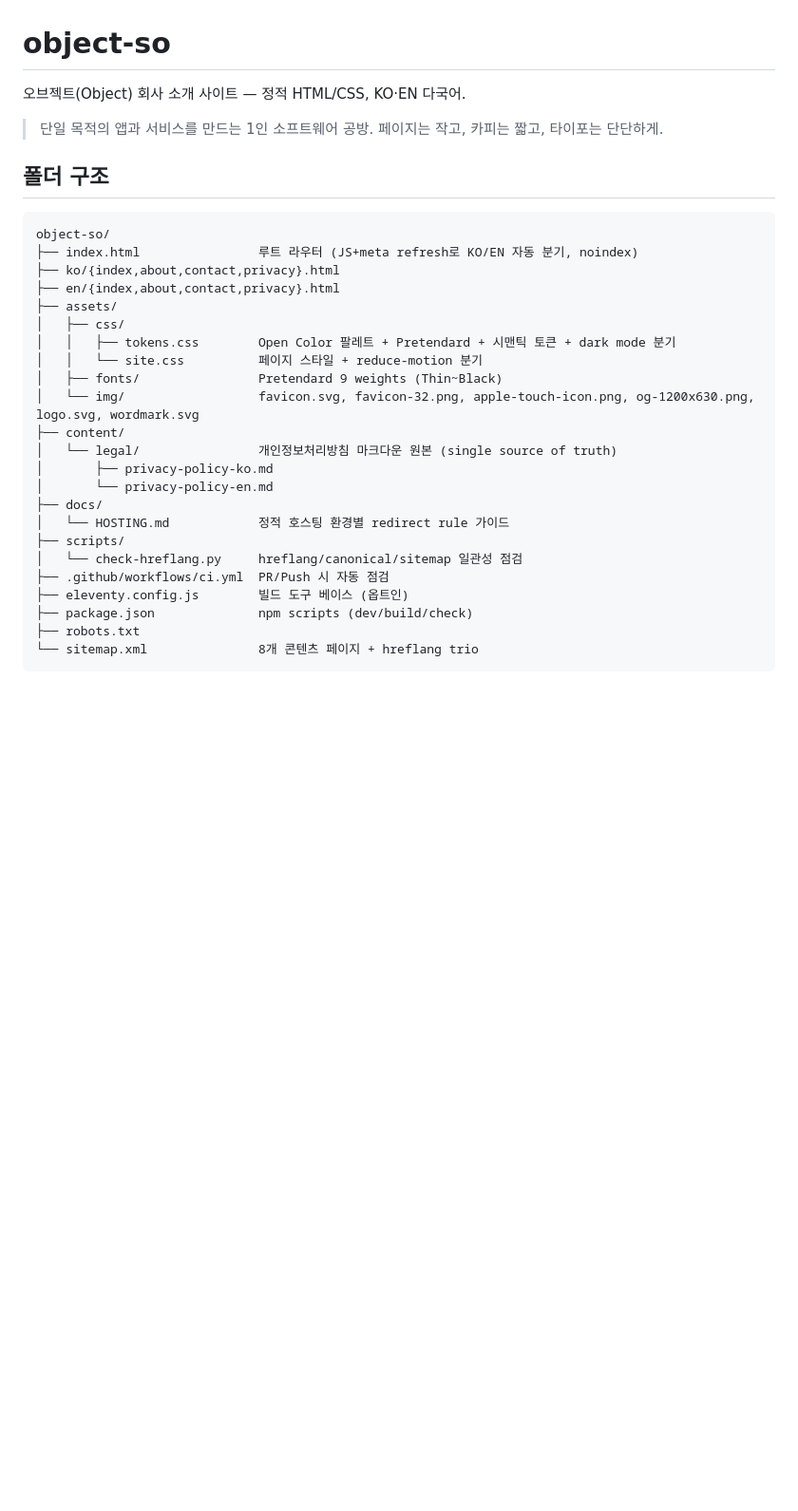
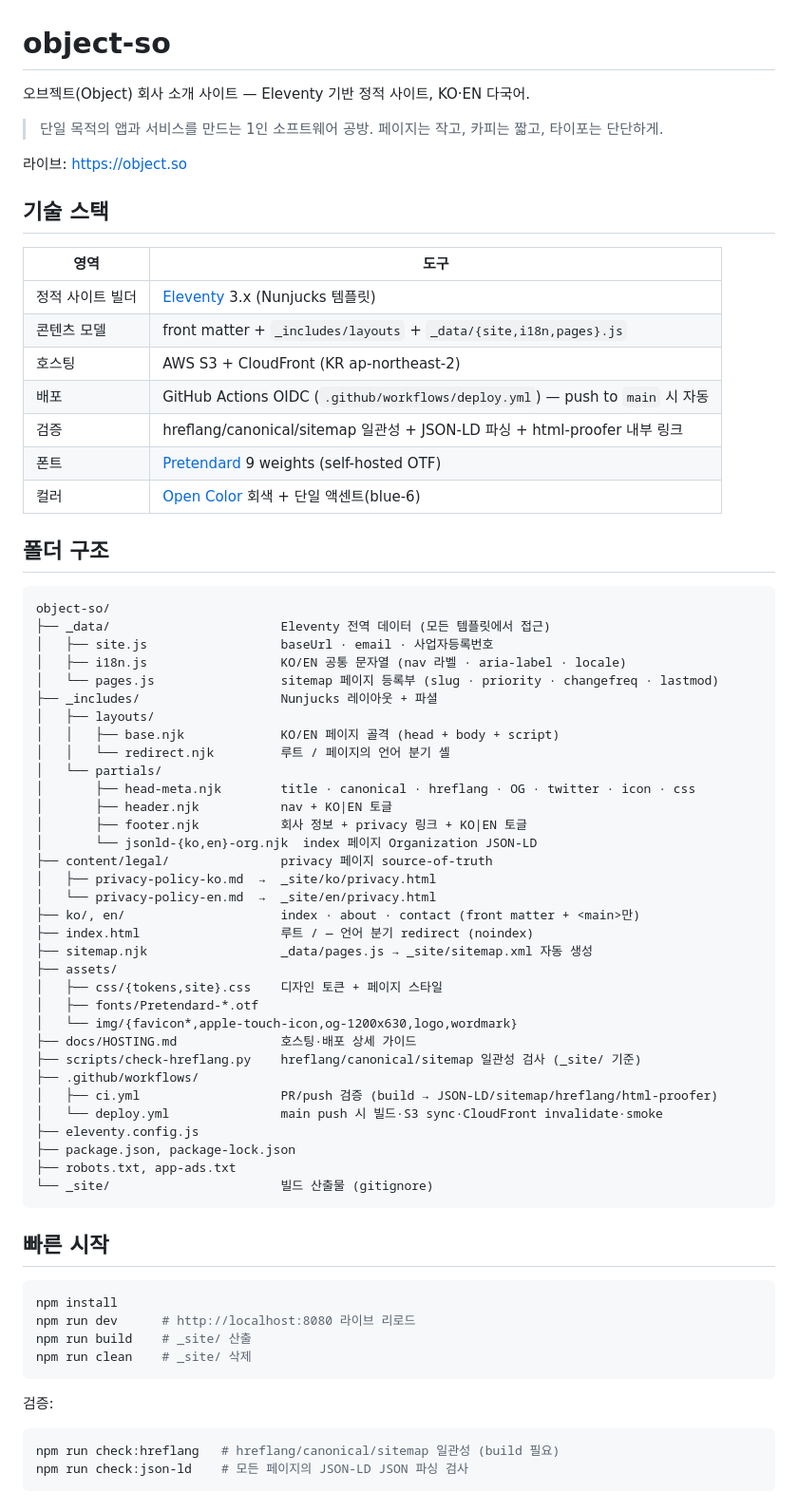
Before and after one commit to object-so/object-so, a Markdown page: README.md, the part around one of its changes. Shown at 95% size. GitHub-like rendering; blank space fills up the shorter version.

````diff
--- a/README.md
+++ b/README.md
@@ -1,33 +1,74 @@
 # object-so
 
-오브젝트(Object) 회사 소개 사이트 — 정적 HTML/CSS, KO·EN 다국어.
+오브젝트(Object) 회사 소개 사이트 — Eleventy 기반 정적 사이트, KO·EN 다국어.
 
 > 단일 목적의 앱과 서비스를 만드는 1인 소프트웨어 공방. 페이지는 작고, 카피는 짧고, 타이포는 단단하게.
+
+라이브: <https://object.so>
+
+## 기술 스택
+
+| 영역 | 도구 |
+|---|---|
+| 정적 사이트 빌더 | [Eleventy](https://www.11ty.dev) 3.x (Nunjucks 템플릿) |
+| 콘텐츠 모델 | front matter + `_includes/layouts` + `_data/{site,i18n,pages}.js` |
+| 호스팅 | AWS S3 + CloudFront (KR ap-northeast-2) |
+| 배포 | GitHub Actions OIDC (`.github/workflows/deploy.yml`) — push to `main` 시 자동 |
+| 검증 | hreflang/canonical/sitemap 일관성 + JSON-LD 파싱 + html-proofer 내부 링크 |
+| 폰트 | [Pretendard](https://github.com/orioncactus/pretendard) 9 weights (self-hosted OTF) |
+| 컬러 | [Open Color](https://yeun.github.io/open-color/) 회색 + 단일 액센트(blue-6) |
 
 ## 폴더 구조
 
 ```
 object-so/
-├── index.html                루트 라우터 (JS+meta refresh로 KO/EN 자동 분기, noindex)
-├── ko/{index,about,contact,privacy}.html
-├── en/{index,about,contact,privacy}.html
+├── _data/                       Eleventy 전역 데이터 (모든 템플릿에서 접근)
+│   ├── site.js                  baseUrl · email · 사업자등록번호
+│   ├── i18n.js                  KO/EN 공통 문자열 (nav 라벨 · aria-label · locale)
+│   └── pages.js                 sitemap 페이지 등록부 (slug · priority · changefreq · lastmod)
+├── _includes/                   Nunjucks 레이아웃 + 파셜
+│   ├── layouts/
+│   │   ├── base.njk             KO/EN 페이지 골격 (head + body + script)
+│   │   └── redirect.njk         루트 / 페이지의 언어 분기 셸
+│   └── partials/
+│       ├── head-meta.njk        title · canonical · hreflang · OG · twitter · icon · css
+│       ├── header.njk           nav + KO|EN 토글
+│       ├── footer.njk           회사 정보 + privacy 링크 + KO|EN 토글
+│       └── jsonld-{ko,en}-org.njk  index 페이지 Organization JSON-LD
+├── content/legal/               privacy 페이지 source-of-truth
+│   ├── privacy-policy-ko.md  →  _site/ko/privacy.html
+│   └── privacy-policy-en.md  →  _site/en/privacy.html
+├── ko/, en/                     index · about · contact (front matter + <main>만)
+├── index.html                   루트 / — 언어 분기 redirect (noindex)
+├── sitemap.njk                  _data/pages.js → _site/sitemap.xml 자동 생성
 ├── assets/
-│   ├── css/
-│   │   ├── tokens.css        Open Color 팔레트 + Pretendard + 시맨틱 토큰 + dark mode 분기
-│   │   └── site.css          페이지 스타일 + reduce-motion 분기
-│   ├── fonts/                Pretendard 9 weights (Thin~Black)
-│   └── img/                  favicon.svg, favicon-32.png, apple-touch-icon.png, og-1200x630.png, logo.svg, wordmark.svg
-├── content/
-│   └── legal/                개인정보처리방침 마크다운 원본 (single source of truth)
-│       ├── privacy-policy-ko.md
-│       └── privacy-policy-en.md
-├── docs/
-│   └── HOSTING.md            정적 호스팅 환경별 redirect rule 가이드
-├── scripts/
-│   └── check-hreflang.py     hreflang/canonical/sitemap 일관성 점검
-├── .github/workflows/ci.yml  PR/Push 시 자동 점검
-├── eleventy.config.js        빌드 도구 베이스 (옵트인)
-├── package.json              npm scripts (dev/build/check)
-├── robots.txt
-└── sitemap.xml               8개 콘텐츠 페이지 + hreflang trio
+│   ├── css/{tokens,site}.css    디자인 토큰 + 페이지 스타일
+│   ├── fonts/Pretendard-*.otf
+│   └── img/{favicon*,apple-touch-icon,og-1200x630,logo,wordmark}
+├── docs/HOSTING.md              호스팅·배포 상세 가이드
+├── scripts/check-hreflang.py    hreflang/canonical/sitemap 일관성 검사 (_site/ 기준)
+├── .github/workflows/
+│   ├── ci.yml                   PR/push 검증 (build → JSON-LD/sitemap/hreflang/html-proofer)
+│   └── deploy.yml               main push 시 빌드·S3 sync·CloudFront invalidate·smoke
+├── eleventy.config.js
+├── package.json, package-lock.json
+├── robots.txt, app-ads.txt
+└── _site/                       빌드 산출물 (gitignore)
 ```
+
+## 빠른 시작
+
+```bash
+npm install
+npm run dev      # http://localhost:8080 라이브 리로드
+npm run build    # _site/ 산출
+npm run clean    # _site/ 삭제
+```
+
+검증:
+
+```bash
+npm run check:hreflang   # hreflang/canonical/sitemap 일관성 (build 필요)
+npm run check:json-ld    # 모든 페이지의 JSON-LD JSON 파싱 검사
+```
+
````
Also changed, not shown: other parts of README.md (+83 -84 lines), docs/HOSTING.md (+117 -119 lines).
